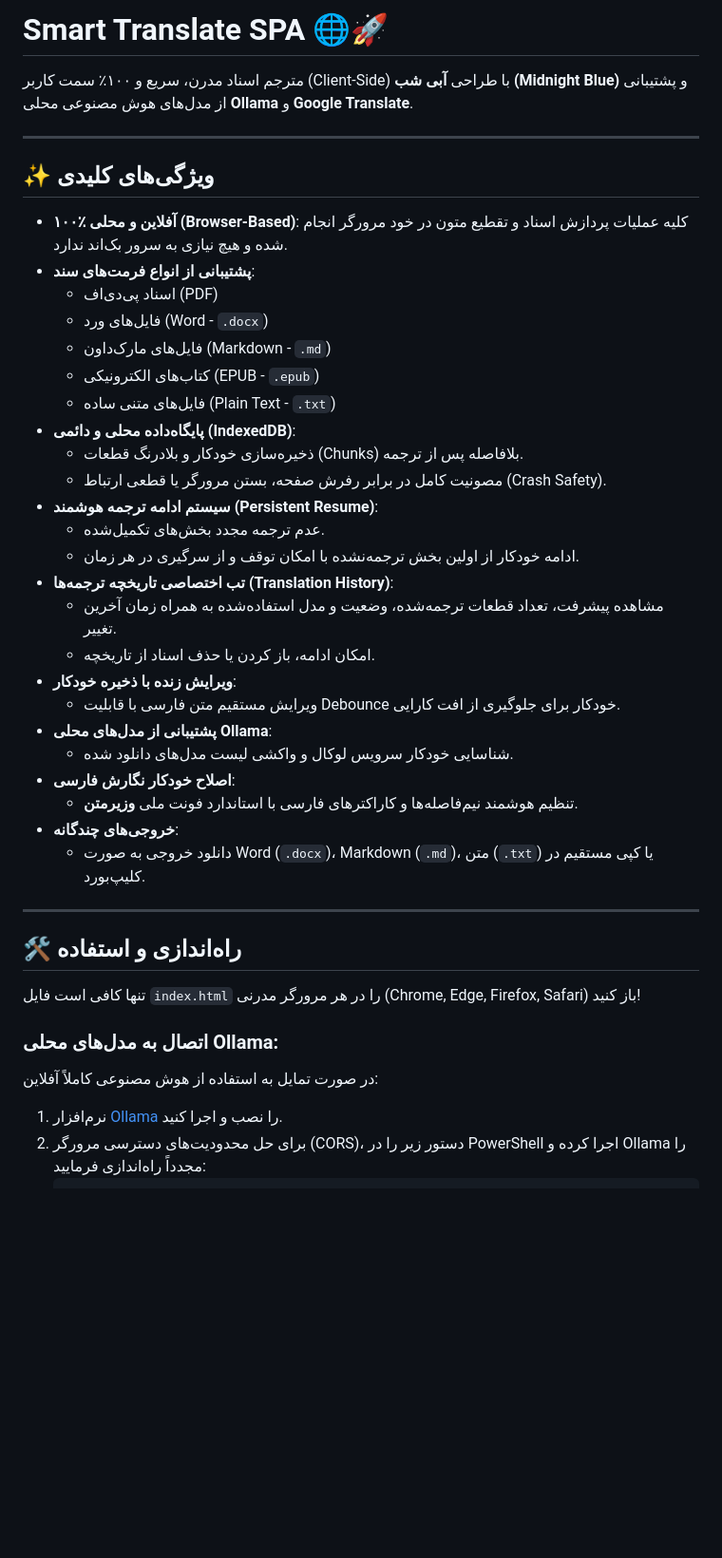
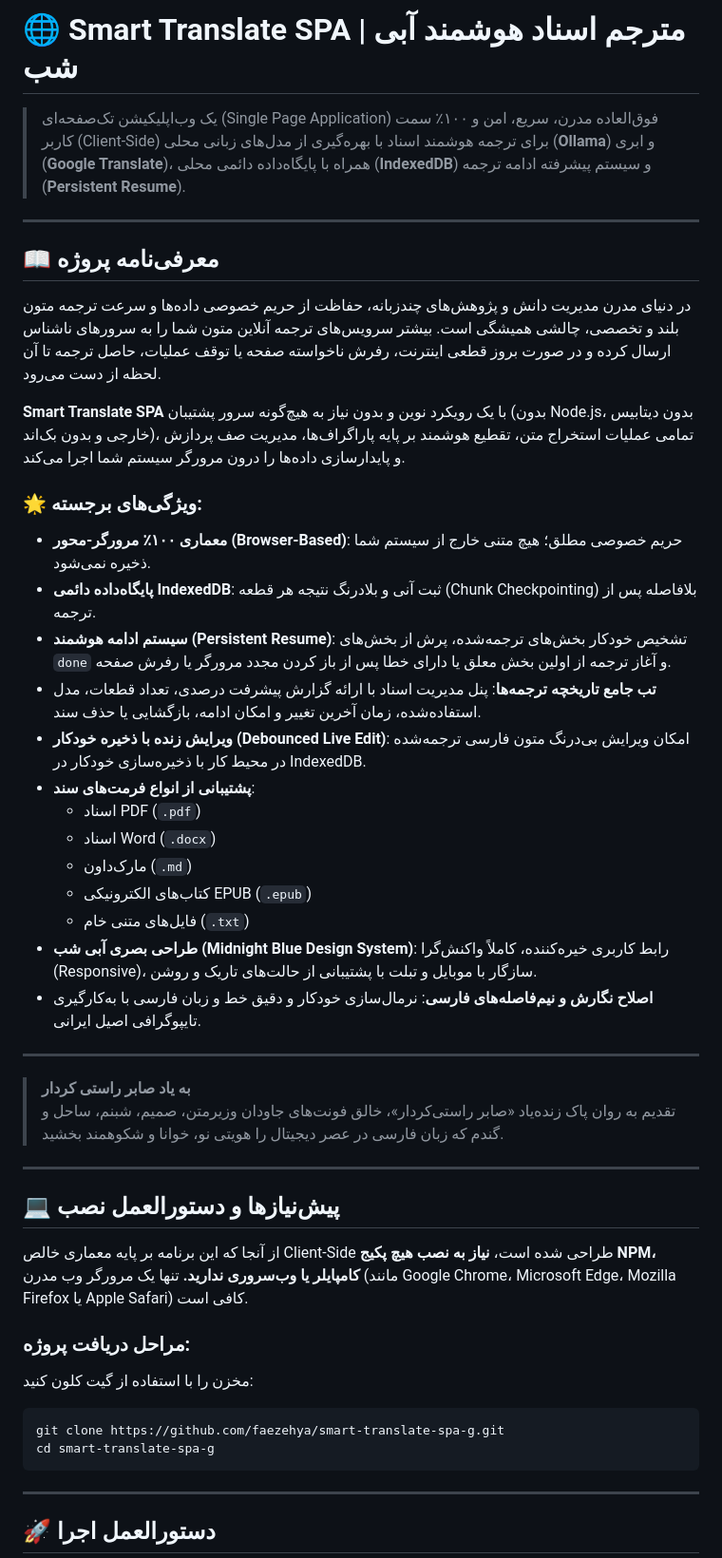
Before and after one commit to faezehya/smart-translate-spa-g, a Markdown page: README.md, the part around one of its changes. Shown at 95% size. GitHub-like rendering; blank space fills up the shorter version.

````diff
--- a/README.md
+++ b/README.md
@@ -1,43 +1,49 @@
-# Smart Translate SPA 🌐🚀
+# 🌐 Smart Translate SPA | مترجم اسناد هوشمند آبی شب
 
-مترجم اسناد مدرن، سریع و ۱۰۰٪ سمت کاربر (Client-Side) با طراحی **آبی شب (Midnight Blue)** و پشتیبانی از مدل‌های هوش مصنوعی محلی **Ollama** و **Google Translate**.
+> یک وب‌اپلیکیشن تک‌صفحه‌ای (Single Page Application) فوق‌العاده مدرن، سریع، امن و ۱۰۰٪ سمت کاربر (Client-Side) برای ترجمه هوشمند اسناد با بهره‌گیری از مدل‌های زبانی محلی (**Ollama**) و ابری (**Google Translate**)، همراه با پایگاه‌داده دائمی محلی (**IndexedDB**) و سیستم پیشرفته ادامه ترجمه (**Persistent Resume**).
 
 ---
 
-## ✨ ویژگی‌های کلیدی
+## 📖 معرفی‌نامه پروژه
 
-- **۱۰۰٪ آفلاین و محلی (Browser-Based)**: کلیه عملیات پردازش اسناد و تقطیع متون در خود مرورگر انجام شده و هیچ نیازی به سرور بک‌اند ندارد.
+در دنیای مدرن مدیریت دانش و پژوهش‌های چندزبانه، حفاظت از حریم خصوصی داده‌ها و سرعت ترجمه متون بلند و تخصصی، چالشی همیشگی است. بیشتر سرویس‌های ترجمه آنلاین متون شما را به سرورهای ناشناس ارسال کرده و در صورت بروز قطعی اینترنت، رفرش ناخواسته صفحه یا توقف عملیات، حاصل ترجمه تا آن لحظه از دست می‌رود.
+
+**Smart Translate SPA** با یک رویکرد نوین و بدون نیاز به هیچ‌گونه سرور پشتیبان (بدون Node.js، بدون دیتابیس خارجی و بدون بک‌اند)، تمامی عملیات استخراج متن، تقطیع هوشمند بر پایه پاراگراف‌ها، مدیریت صف پردازش و پایدارسازی داده‌ها را درون مرورگر سیستم شما اجرا می‌کند.
+
+### 🌟 ویژگی‌های برجسته:
+- **معماری ۱۰۰٪ مرورگر-محور (Browser-Based)**: حریم خصوصی مطلق؛ هیچ متنی خارج از سیستم شما ذخیره نمی‌شود.
+- **پایگاه‌داده دائمی IndexedDB**: ثبت آنی و بلادرنگ نتیجه هر قطعه (Chunk Checkpointing) بلافاصله پس از ترجمه.
+- **سیستم ادامه هوشمند (Persistent Resume)**: تشخیص خودکار بخش‌های ترجمه‌شده، پرش از بخش‌های `done` و آغاز ترجمه از اولین بخش معلق یا دارای خطا پس از باز کردن مجدد مرورگر یا رفرش صفحه.
+- **تب جامع تاریخچه ترجمه‌ها**: پنل مدیریت اسناد با ارائه گزارش پیشرفت درصدی، تعداد قطعات، مدل استفاده‌شده، زمان آخرین تغییر و امکان ادامه، بازگشایی یا حذف سند.
+- **ویرایش زنده با ذخیره خودکار (Debounced Live Edit)**: امکان ویرایش بی‌درنگ متون فارسی ترجمه‌شده در محیط کار با ذخیره‌سازی خودکار در IndexedDB.
 - **پشتیبانی از انواع فرمت‌های سند**:
-  - اسناد پی‌دی‌اف (PDF)
-  - فایل‌های ورد (Word - `.docx`)
-  - فایل‌های مارک‌داون (Markdown - `.md`)
-  - کتاب‌های الکترونیکی (EPUB - `.epub`)
-  - فایل‌های متنی ساده (Plain Text - `.txt`)
-- **پایگاه‌داده محلی و دائمی (IndexedDB)**:
-  - ذخیره‌سازی خودکار و بلادرنگ قطعات (Chunks) بلافاصله پس از ترجمه.
-  - مصونیت کامل در برابر رفرش صفحه، بستن مرورگر یا قطعی ارتباط (Crash Safety).
-- **سیستم ادامه ترجمه هوشمند (Persistent Resume)**:
-  - عدم ترجمه مجدد بخش‌های تکمیل‌شده.
-  - ادامه خودکار از اولین بخش ترجمه‌نشده با امکان توقف و از سرگیری در هر زمان.
-- **تب اختصاصی تاریخچه ترجمه‌ها (Translation History)**:
-  - مشاهده پیشرفت، تعداد قطعات ترجمه‌شده، وضعیت و مدل استفاده‌شده به همراه زمان آخرین تغییر.
-  - امکان ادامه، باز کردن یا حذف اسناد از تاریخچه.
-- **ویرایش زنده با ذخیره خودکار**:
-  - ویرایش مستقیم متن فارسی با قابلیت Debounce خودکار برای جلوگیری از افت کارایی.
-- **پشتیبانی از مدل‌های محلی Ollama**:
-  - شناسایی خودکار سرویس لوکال و واکشی لیست مدل‌های دانلود شده.
-- **اصلاح خودکار نگارش فارسی**:
-  - تنظیم هوشمند نیم‌فاصله‌ها و کاراکترهای فارسی با استاندارد فونت ملی **وزیرمتن**.
-- **خروجی‌های چندگانه**:
-  - دانلود خروجی به صورت Word (`.docx`)، Markdown (`.md`)، متن (`.txt`) یا کپی مستقیم در کلیپ‌بورد.
+  - اسناد PDF (`.pdf`)
+  - اسناد Word (`.docx`)
+  - مارک‌داون (`.md`)
+  - کتاب‌های الکترونیکی EPUB (`.epub`)
+  - فایل‌های متنی خام (`.txt`)
+- **طراحی بصری آبی شب (Midnight Blue Design System)**: رابط کاربری خیره‌کننده، کاملاً واکنش‌گرا (Responsive)، سازگار با موبایل و تبلت با پشتیبانی از حالت‌های تاریک و روشن.
+- **اصلاح نگارش و نیم‌فاصله‌های فارسی**: نرمال‌سازی خودکار و دقیق خط و زبان فارسی با به‌کارگیری تایپوگرافی اصیل ایرانی.
 
 ---
 
-## 🛠️ راه‌اندازی و استفاده
+> **به یاد صابر راستی کردار**
+> تقدیم به روان پاک زنده‌یاد «صابر راستی‌کردار»، خالق فونت‌های جاودان وزیرمتن، صمیم، شبنم، ساحل و گندم که زبان فارسی در عصر دیجیتال را هویتی نو، خوانا و شکوهمند بخشید.
 
-تنها کافی است فایل `index.html` را در هر مرورگر مدرنی (Chrome, Edge, Firefox, Safari) باز کنید!
+---
 
-### اتصال به مدل‌های محلی Ollama:
-در صورت تمایل به استفاده از هوش مصنوعی کاملاً آفلاین:
-1. نرم‌افزار [Ollama](https://ollama.com) را نصب و اجرا کنید.
-2. برای حل محدودیت‌های دسترسی مرورگر (CORS)، دستور زیر را در PowerShell اجرا کرده و Ollama را مجدداً راه‌اندازی فرمایید:
+## 💻 پیش‌نیازها و دستورالعمل نصب
+
+از آنجا که این برنامه بر پایه معماری خالص Client-Side طراحی شده است، **نیاز به نصب هیچ پکیج NPM، کامپایلر یا وب‌سروری ندارید.** تنها یک مرورگر وب مدرن (مانند Google Chrome، Microsoft Edge، Mozilla Firefox یا Apple Safari) کافی است.
+
+### مراحل دریافت پروژه:
+مخزن را با استفاده از گیت کلون کنید:
+```bash
+git clone https://github.com/faezehya/smart-translate-spa-g.git
+cd smart-translate-spa-g
+```
+
+---
+
+## 🚀 دستورالعمل اجرا
+
````
Also changed, not shown: other parts of README.md (+60 -2 lines).
